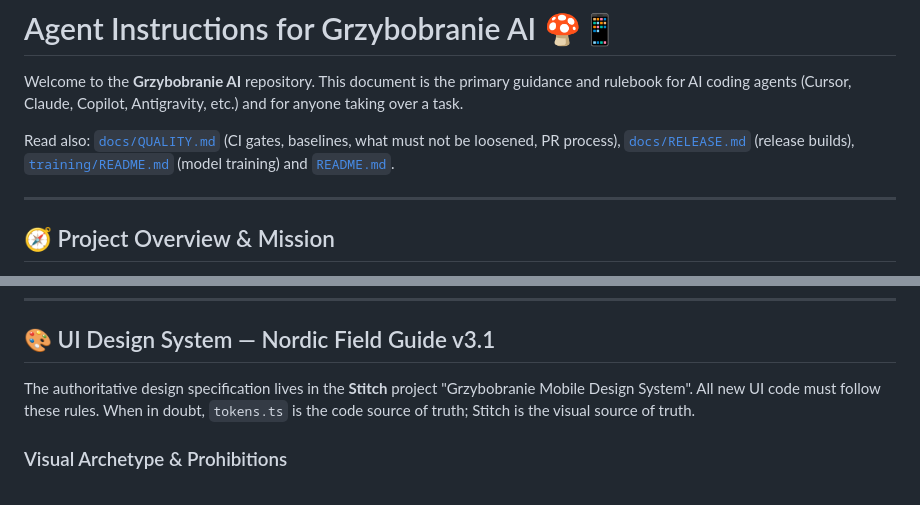
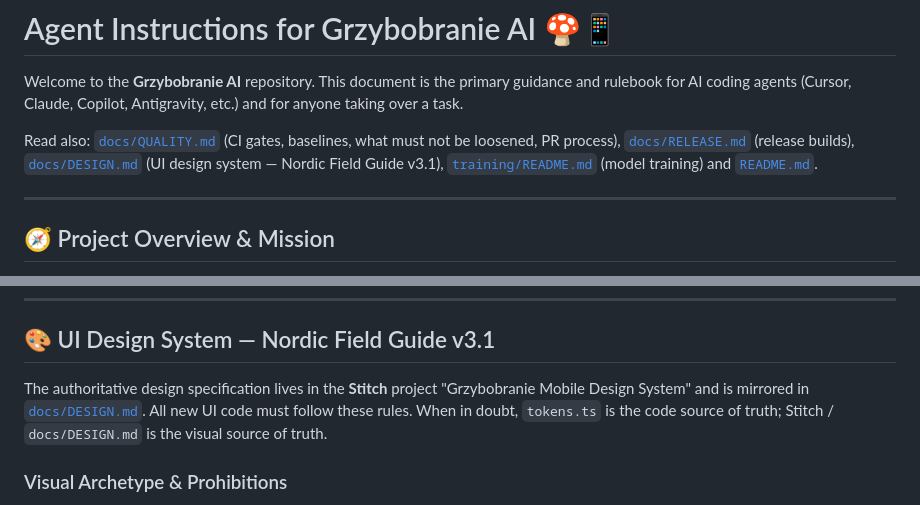
Before and after one commit to lonwi/mushroom-recognition-app, a Markdown page: AGENTS.md, 2 parts joined by grey strips. Rendered like a GitHub page.

Commit message:
docs(design): add docs/DESIGN.md — Nordic Field Guide v3.1 from Stitch

```diff
--- a/AGENTS.md
+++ b/AGENTS.md
@@ -2,7 +2,7 @@
 
 Welcome to the **Grzybobranie AI** repository. This document is the primary guidance and rulebook for AI coding agents (Cursor, Claude, Copilot, Antigravity, etc.) and for anyone taking over a task.
 
-Read also: [`docs/QUALITY.md`](docs/QUALITY.md) (CI gates, baselines, what must not be loosened, PR process), [`docs/RELEASE.md`](docs/RELEASE.md) (release builds), [`training/README.md`](training/README.md) (model training) and [`README.md`](README.md).
+Read also: [`docs/QUALITY.md`](docs/QUALITY.md) (CI gates, baselines, what must not be loosened, PR process), [`docs/RELEASE.md`](docs/RELEASE.md) (release builds), [`docs/DESIGN.md`](docs/DESIGN.md) (UI design system — Nordic Field Guide v3.1), [`training/README.md`](training/README.md) (model training) and [`README.md`](README.md).
 
 ---
 
@@ -121,7 +121,7 @@ mushroom-recognition-app/
 
 ## 🎨 UI Design System — Nordic Field Guide v3.1
 
-The authoritative design specification lives in the **Stitch** project "Grzybobranie Mobile Design System". All new UI code must follow these rules. When in doubt, `tokens.ts` is the code source of truth; Stitch is the visual source of truth.
+The authoritative design specification lives in the **Stitch** project "Grzybobranie Mobile Design System" and is mirrored in [`docs/DESIGN.md`](docs/DESIGN.md). All new UI code must follow these rules. When in doubt, `tokens.ts` is the code source of truth; Stitch / `docs/DESIGN.md` is the visual source of truth.
 
 ### Visual Archetype & Prohibitions
 
```
Also changed, not shown: docs/DESIGN.md (added, +334 -0 lines).
